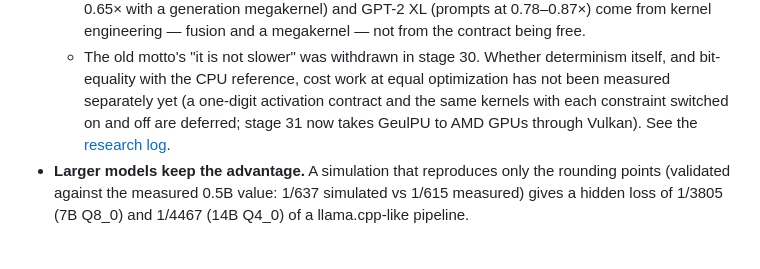
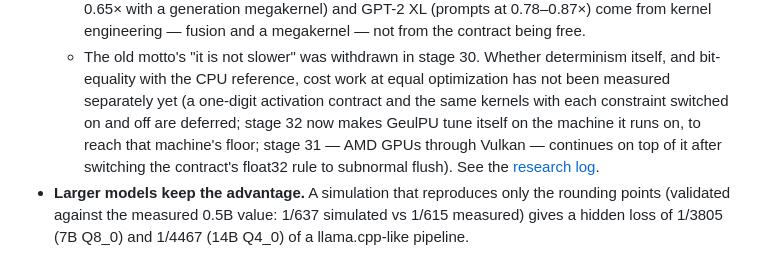
Before and after one commit to wwoosshh/GeulPU, a Markdown page: README.en.md, the part around the change. GitHub-like rendering.

```diff
--- a/README.en.md
+++ b/README.en.md
@@ -38,7 +38,7 @@ cuBLAS or PyTorch: the chat runner is a single executable that imports only `ker
     and GPT-2 XL (prompts at 0.78–0.87×) come from kernel engineering — fusion and a megakernel — not from the contract being free.
   - The old motto's "it is not slower" was withdrawn in stage 30. Whether determinism itself, and bit-equality with the CPU reference, cost
     work at equal optimization has not been measured separately yet (a one-digit activation contract and the same kernels with each
-    constraint switched on and off are deferred; stage 31 now takes GeulPU to AMD GPUs through Vulkan). See the [research log](docs/research-log.md).
+    constraint switched on and off are deferred; stage 32 now makes GeulPU tune itself on the machine it runs on, to reach that machine's floor; stage 31 — AMD GPUs through Vulkan — continues on top of it after switching the contract's float32 rule to subnormal flush). See the [research log](docs/research-log.md).
 - **Larger models keep the advantage.** A simulation that reproduces only the rounding points (validated against the measured 0.5B value:
   1/637 simulated vs 1/615 measured) gives a hidden loss of 1/3805 (7B Q8_0) and 1/4467 (14B Q4_0) of a llama.cpp-like pipeline.
 
```
Also changed, not shown: README.md (+1 -1 lines), 문서/32단계.md (added, +67 -0 lines).
